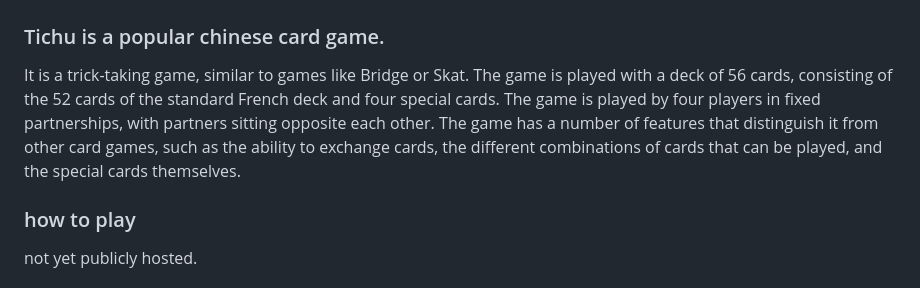
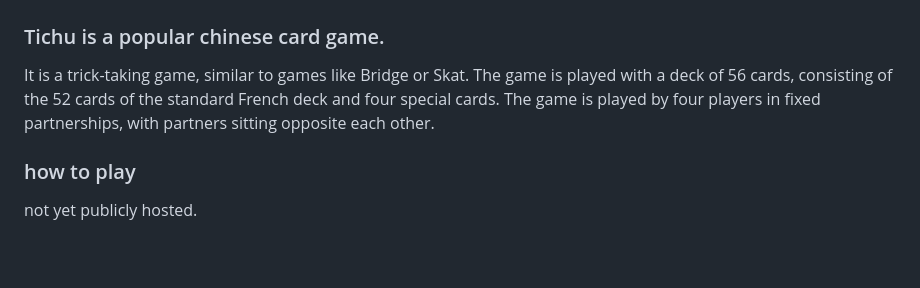
Before and after one commit to Lutz-Pfannenschmidt/tichu, a Markdown page: README.md, the part around the change. Drawn GitHub-style; blank space fills up the shorter version.

Commit message:
Fixed mistake in README.md

```diff
--- a/README.md
+++ b/README.md
@@ -1,7 +1,7 @@
 # Tichu
 
 ### Tichu is a popular chinese card game.
-It is a trick-taking game, similar to games like Bridge or Skat. The game is played with a deck of 56 cards, consisting of the 52 cards of the standard French deck and four special cards. The game is played by four players in fixed partnerships, with partners sitting opposite each other. The game has a number of features that distinguish it from other card games, such as the ability to exchange cards, the different combinations of cards that can be played, and the special cards themselves.
+It is a trick-taking game, similar to games like Bridge or Skat. The game is played with a deck of 56 cards, consisting of the 52 cards of the standard French deck and four special cards. The game is played by four players in fixed partnerships, with partners sitting opposite each other.
 
 ### how to play
 
```
